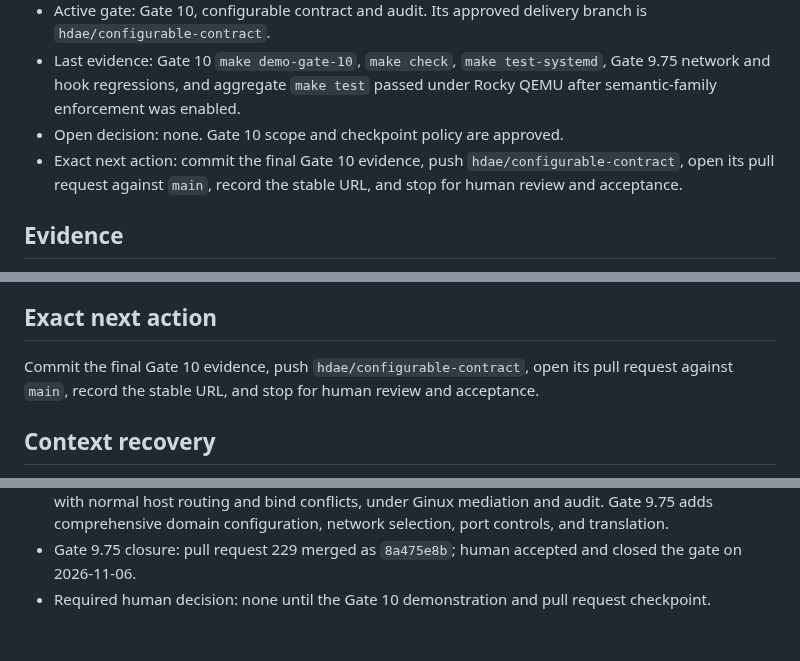
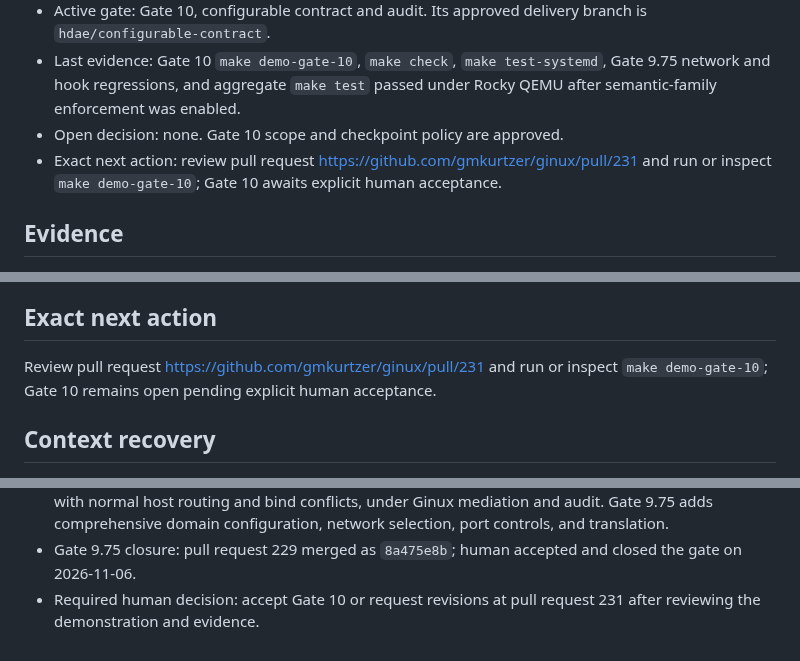
Before and after one commit to gmkurtzer/ginux, a Markdown page: hdae/STATUS.md, 3 parts joined by grey strips. GitHub-like rendering.

Commit message:
Record Gate 10 pull request
Signed-off-by: Gregory M. Kurtzer <gmkurtzer@gmail.com>

```diff
--- a/hdae/STATUS.md
+++ b/hdae/STATUS.md
@@ -105,9 +107,9 @@ scope, threat model, and invariants.
   Gate 9.75 network and hook regressions, and aggregate `make test` passed under
   Rocky QEMU after semantic-family enforcement was enabled.
 - Open decision: none. Gate 10 scope and checkpoint policy are approved.
-- Exact next action: commit the final Gate 10 evidence, push
-  `hdae/configurable-contract`, open its pull request against `main`, record the
-  stable URL, and stop for human review and acceptance.
+- Exact next action: review pull request
+  https://github.com/gmkurtzer/ginux/pull/231 and run or inspect
+  `make demo-gate-10`; Gate 10 awaits explicit human acceptance.
 
 ## Evidence
 
@@ -404,9 +406,8 @@ scope, threat model, and invariants.
 
 ## Exact next action
 
-Commit the final Gate 10 evidence, push `hdae/configurable-contract`, open its
-pull request against `main`, record the stable URL, and stop for human review
-and acceptance.
+Review pull request https://github.com/gmkurtzer/ginux/pull/231 and run or inspect
+`make demo-gate-10`; Gate 10 remains open pending explicit human acceptance.
 
 ## Context recovery
 
@@ -426,5 +427,5 @@ and acceptance.
   network selection, port controls, and translation.
 - Gate 9.75 closure: pull request 229 merged as `8a475e8b`; human accepted and
   closed the gate on 2026-11-06.
-- Required human decision: none until the Gate 10 demonstration and pull
-  request checkpoint.
+- Required human decision: accept Gate 10 or request revisions at pull request
+  231 after reviewing the demonstration and evidence.
```
Also changed, not shown: other parts of hdae/STATUS.md (+2 -0 lines), hdae/gates-todo/10-configurable-contract-audit.md (+5 -2 lines).
